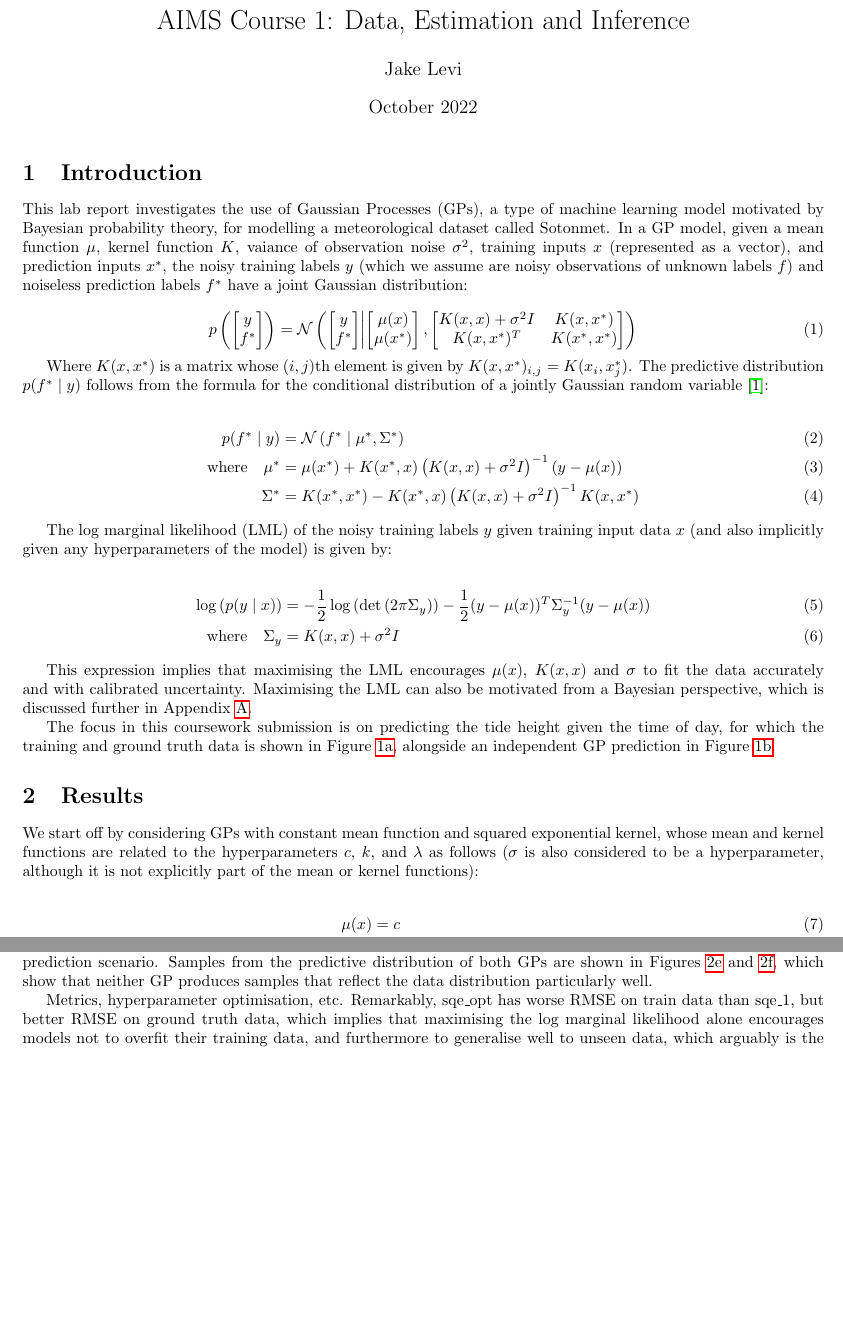
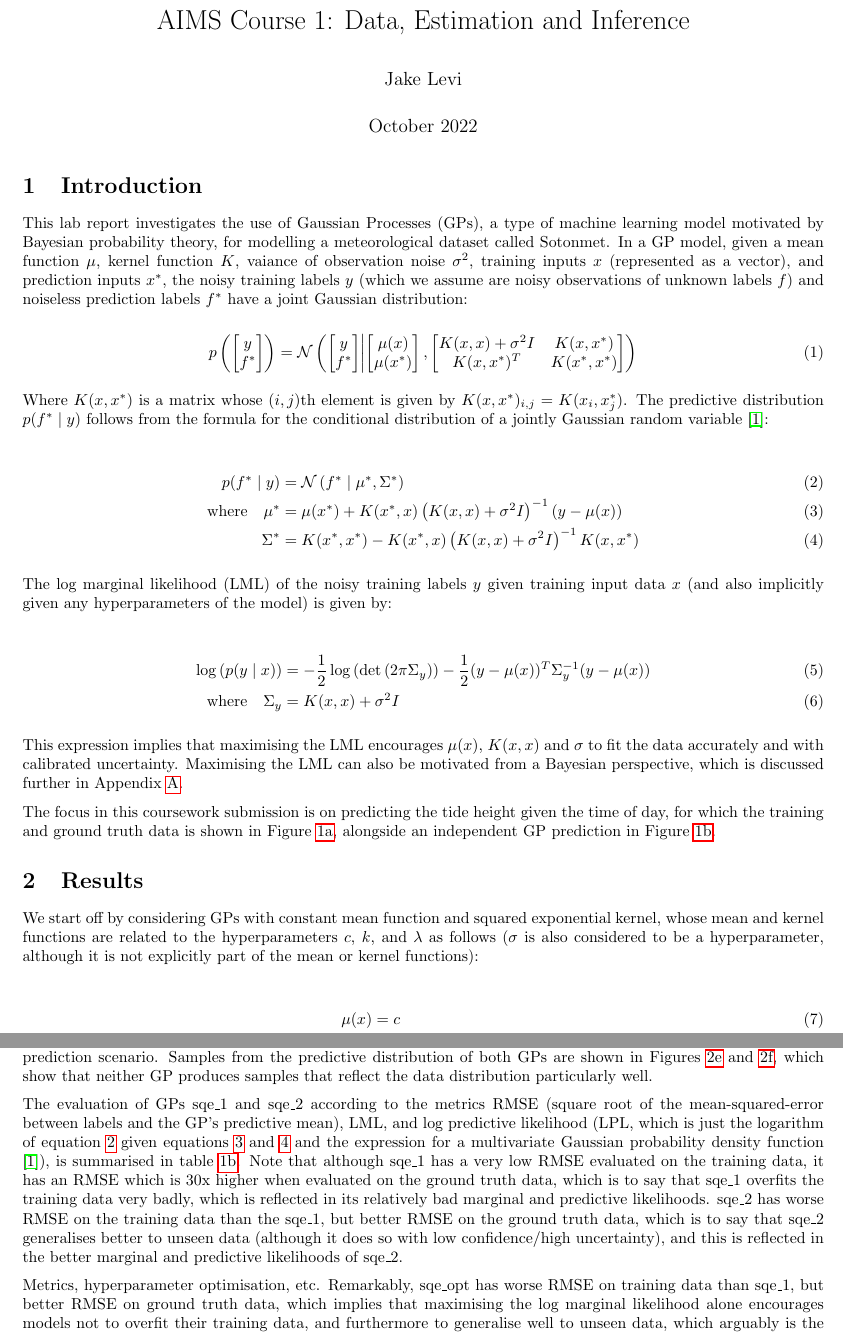
Before and after one commit to jakelevi1996/aims, a LaTeX document (scripts/course_1_dei/Report/report.tex): two parts of pages 1 and 2 of 3, joined at a grey line, cut so that both start at the same text, the shorter picture padded with empty space. Compiled offline with pdfLaTeX.

Commit message:
Add description of metrics

```diff
--- a/scripts/course_1_dei/Report/report.tex
+++ b/scripts/course_1_dei/Report/report.tex
@@ -5,6 +5,7 @@
 \usepackage{hyperref}
 \usepackage{amsmath}
 \usepackage{subcaption}
+\usepackage{parskip}
 \usepackage{graphicx}
 \graphicspath{{../Results/Protected/}}
 
@@ -45,9 +46,9 @@ Where $K(x, x^*)$ is a matrix whose $(i, j)$th element is given by $K(x, x^*)_{i
 % Equation: conditional distribution
 
 \begin{align}
-    p(f^* \mid y) &= \mathcal{N}\left(f^* \mid \mu^*, \Sigma^* \right) \\
-    \text{where} \quad \mu^* &= \mu(x^*) + K(x^*, x) \left( K(x, x) + \sigma^2 I \right)^{-1} (y - \mu(x)) \\
-    \Sigma^* &= K(x^*, x^*) - K(x^*, x) \left( K(x, x) + \sigma^2 I \right) ^{-1} K(x, x^*)
+    p(f^* \mid y) &= \mathcal{N}\left(f^* \mid \mu^*, \Sigma^* \right) \label{eq:conditional distribution} \\
+    \text{where} \quad \mu^* &= \mu(x^*) + K(x^*, x) \left( K(x, x) + \sigma^2 I \right)^{-1} (y - \mu(x)) \label{eq:conditional mean} \\
+    \Sigma^* &= K(x^*, x^*) - K(x^*, x) \left( K(x, x) + \sigma^2 I \right) ^{-1} K(x, x^*) \label{eq:conditional variance}
 \end{align}
 
 The log marginal likelihood (LML) of the noisy training labels $y$ given training input data $x$ (and also implicitly given any hyperparameters of the model) is given by:
@@ -78,7 +79,9 @@ K_{\mathrm{sqe}}(x, x') &= k \exp\left( -\left( \frac{x - x'}{\lambda} \right)^2
 
 Initially we consider two GPs denoted by sqe\_1 and sqe\_2, whose hyperparameter values are described in Table \ref{table:sqe_hyperparameters}. Samples from the prior distributions of sqe\_1 and sqe\_1 are shown in Figures \ref{fig:prior_sqe_1} and \ref{fig:prior_sqe_2}, which show that the prior distribution of sqe\_1 looks subjectively like a much more plausible explanation for the data. The predictive distributions of these GPs are shown in Figures \ref{fig:pred_dist_sqe_1} and \ref{fig:pred_dist_sqe_2}, which show that, although sqe\_1 produced a \emph{prior} distribution which looks like a more plausible explanation for the training data, sqe\_2 produces a \emph{predictive} distribution which looks like a much better fit to the training data. Furthermore, the predictive distribution of sqe\_1 is "confidently wrong" (the mean is far away from the ground truth labels and with high certainty/low standard deviation) in regions containing ground truth labels but no training data, which could be a very undesirable property in a safety-critical prediction scenario. Samples from the predictive distribution of both GPs are shown in Figures \ref{fig:pred_samples_sqe_1} and \ref{fig:pred_samples_sqe_2}, which show that neither GP produces samples that reflect the data distribution particularly well.
 
-Metrics, hyperparameter optimisation, etc. Remarkably, sqe\_opt has worse RMSE on train data than sqe\_1, but better RMSE on ground truth data, which implies that maximising the log marginal likelihood alone encourages models not to overfit their training data, and furthermore to generalise well to unseen data, which arguably is the entire purpose of supervised machine learning.
+The evaluation of GPs sqe\_1 and sqe\_2 according to the metrics RMSE (square root of the mean-squared-error between labels and the GP's predictive mean), LML, and log predictive likelihood (LPL, which is just the logarithm of equation \ref{eq:conditional distribution} given equations \ref{eq:conditional mean} and \ref{eq:conditional variance} and the expression for a multivariate Gaussian probability density function \cite{bishop2006pattern}), is summarised in table \ref{table:sqe_metrics}. Note that although sqe\_1 has a very low RMSE evaluated on the training data, it has an RMSE which is 30x higher when evaluated on the ground truth data, which is to say that sqe\_1 overfits the training data very badly, which is reflected in its relatively bad marginal and predictive likelihoods. sqe\_2 has worse RMSE on the training data than the sqe\_1, but better RMSE on the ground truth data, which is to say that sqe\_2 generalises better to unseen data (although it does so with low confidence/high uncertainty), and this is reflected in the better marginal and predictive likelihoods of sqe\_2.
+
+Metrics, hyperparameter optimisation, etc. Remarkably, sqe\_opt has worse RMSE on training data than sqe\_1, but better RMSE on ground truth data, which implies that maximising the log marginal likelihood alone encourages models not to overfit their training data, and furthermore to generalise well to unseen data, which arguably is the entire purpose of supervised machine learning.
 
 \appendix
 
```
